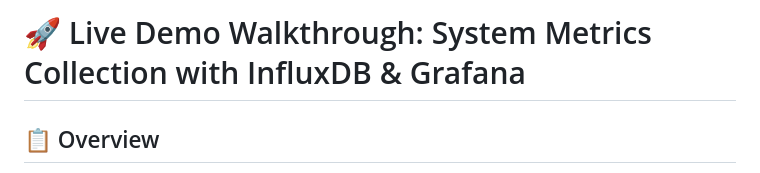
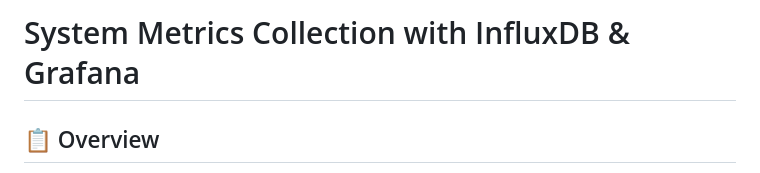
Before and after one commit to Balaram-kishore/system-metrics, a Markdown page: README.md, the part around the change. Rendered like a GitHub page.

```diff
--- a/README.md
+++ b/README.md
@@ -1,4 +1,4 @@
-# 🚀 Live Demo Walkthrough: System Metrics Collection with InfluxDB & Grafana
+# System Metrics Collection with InfluxDB & Grafana
 
 ## 📋 Overview
 This guide provides a complete walkthrough for demonstrating the system metrics collection project on a Linux Ubuntu EC2 machine with InfluxDB for metrics storage and Grafana for dashboard visualization.
```
